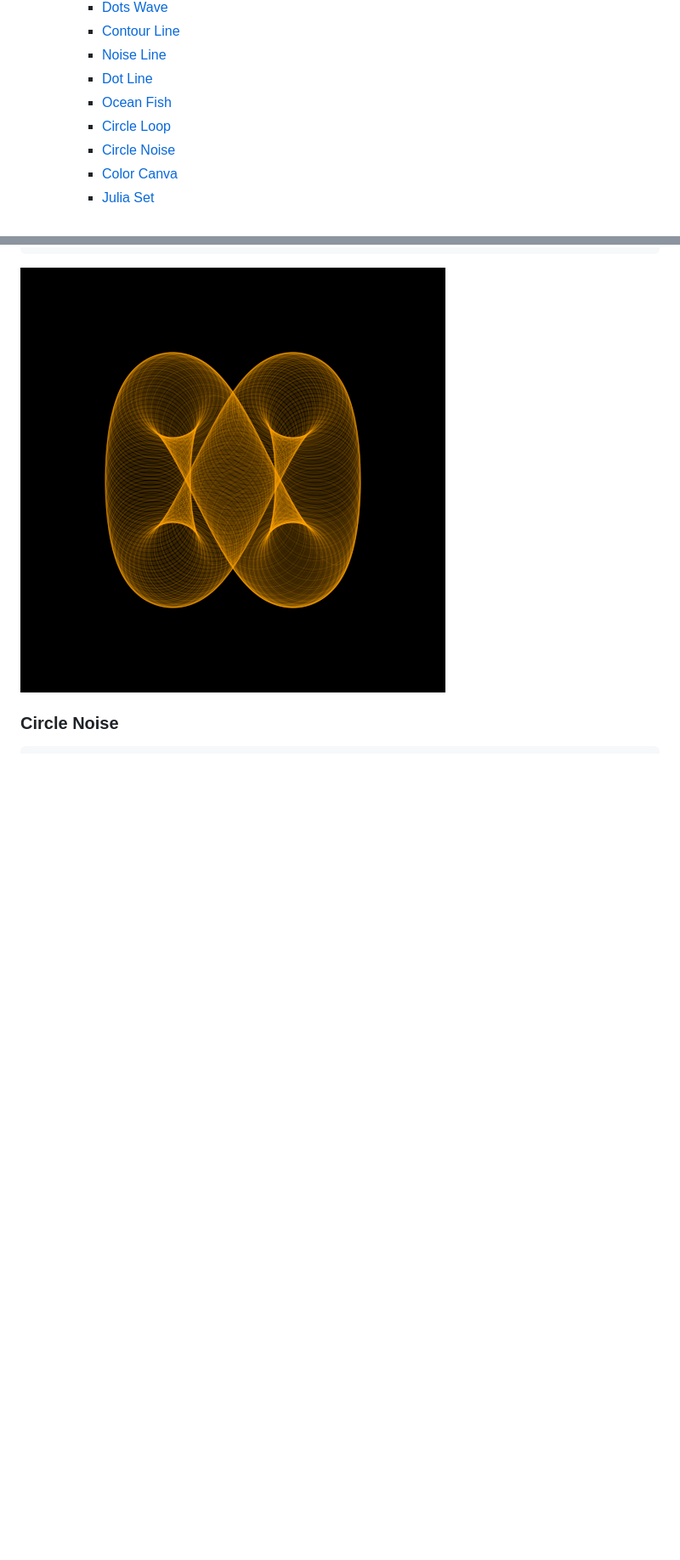
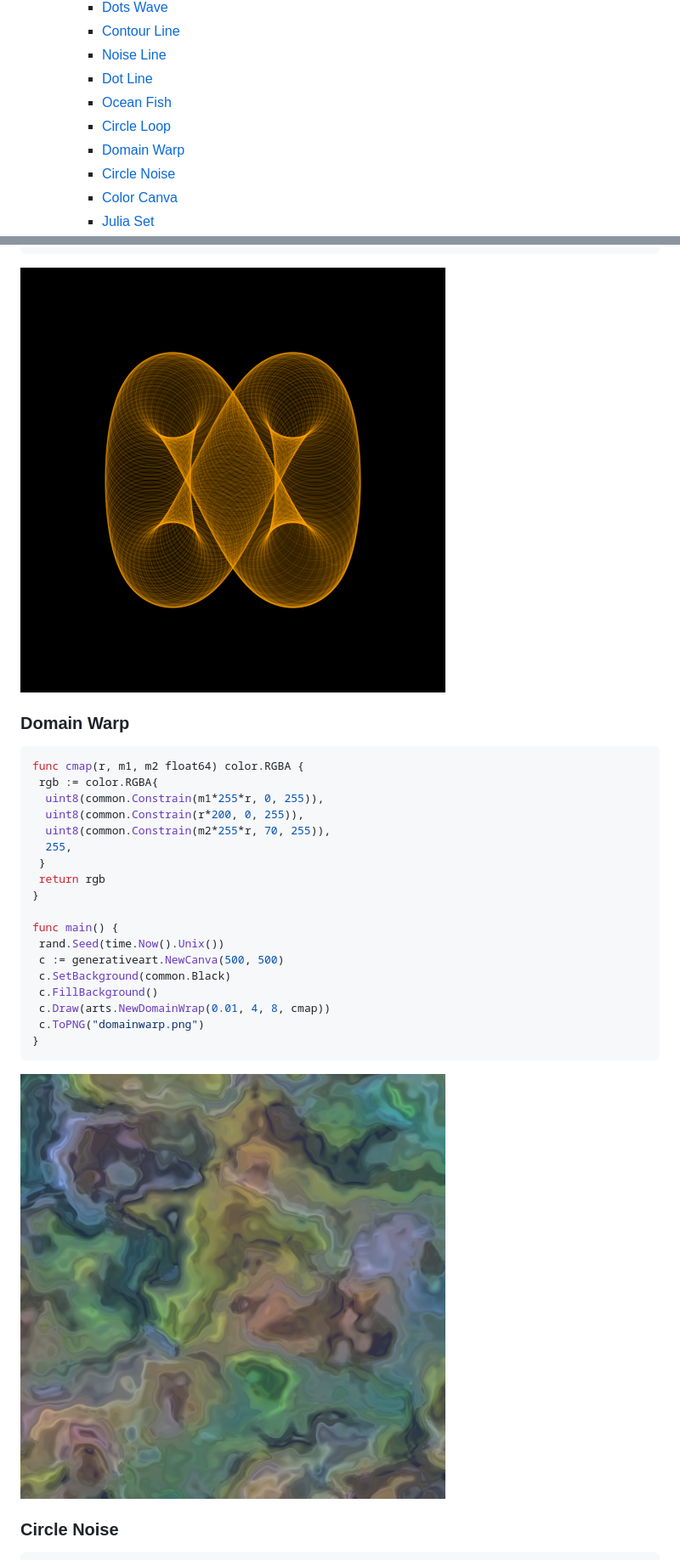
Before and after one commit to jdxyw/generativeart, a Markdown page: README.md, 2 parts joined by grey strips. Shown: that part at 85% size. Rendered like a GitHub page; pictures changed too: images/domainwarp.png (added); blank space fills up the shorter version.

Commit message:
add domain warp

````diff
--- a/README.md
+++ b/README.md
@@ -31,6 +31,7 @@
     - [Dot Line](#dot-line)
     - [Ocean Fish](#ocean-fish)
     - [Circle Loop](#circle-loop)
+    - [Domain Warp](#domain-warp)
     - [Circle Noise](#circle-noise)
     - [Color Canva](#color-canva)
     - [Julia Set](#julia-set)
@@ -414,6 +417,31 @@ func main() {
 
 ![](images/circleloop.png)
 
+### Domain Warp
+
+```go
+func cmap(r, m1, m2 float64) color.RGBA {
+ rgb := color.RGBA{
+  uint8(common.Constrain(m1*255*r, 0, 255)),
+  uint8(common.Constrain(r*200, 0, 255)),
+  uint8(common.Constrain(m2*255*r, 70, 255)),
+  255,
+ }
+ return rgb
+}
+
+func main() {
+ rand.Seed(time.Now().Unix())
+ c := generativeart.NewCanva(500, 500)
+ c.SetBackground(common.Black)
+ c.FillBackground()
+ c.Draw(arts.NewDomainWrap(0.01, 4, 8, cmap))
+ c.ToPNG("domainwarp.png")
+}
+```
+
+![](images/domainwarp.png)
+
 ### Circle Noise
 
 ```go
````
Also changed, not shown: other parts of README.md (+2 -0 lines), 4 other files.
